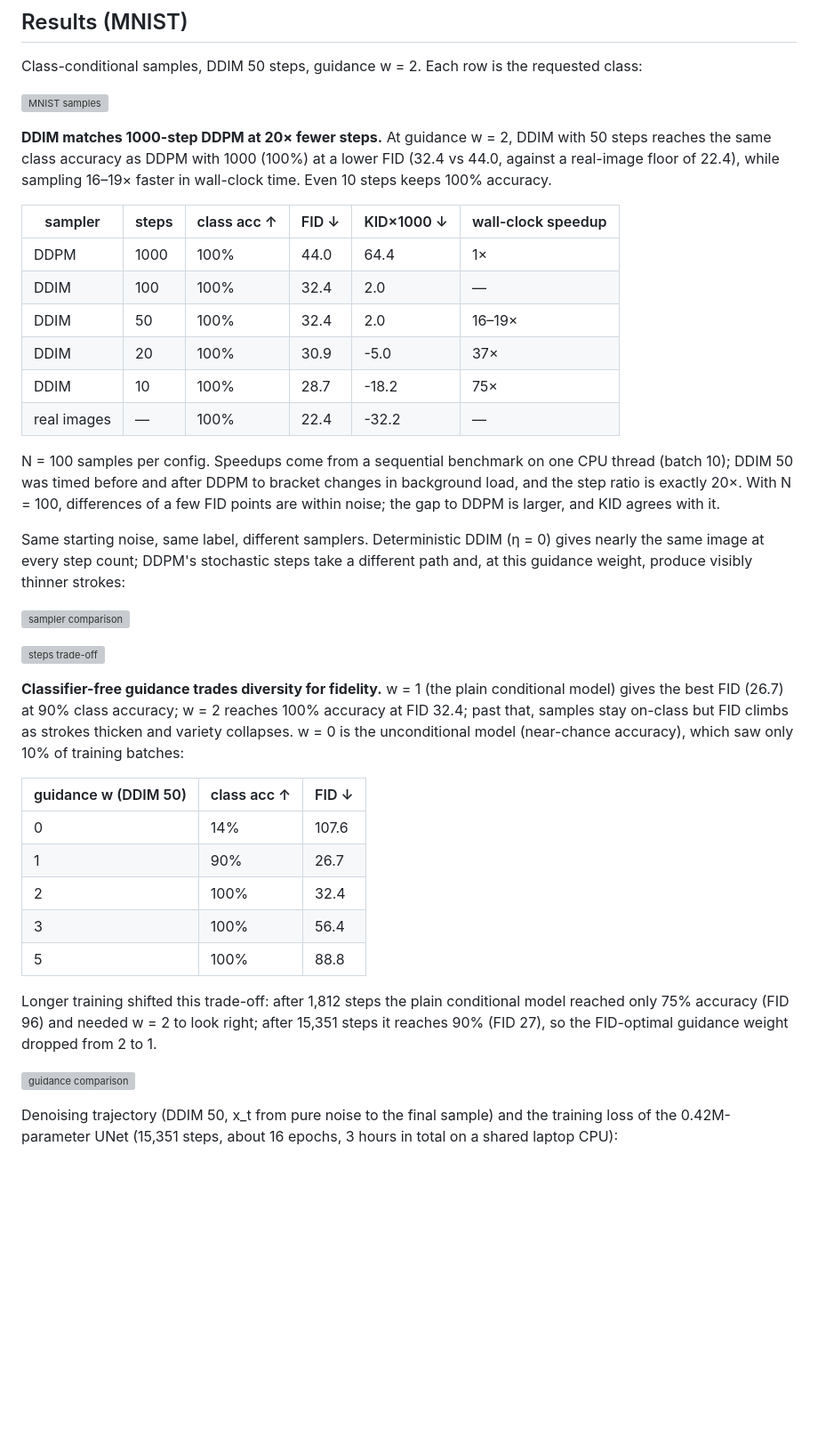
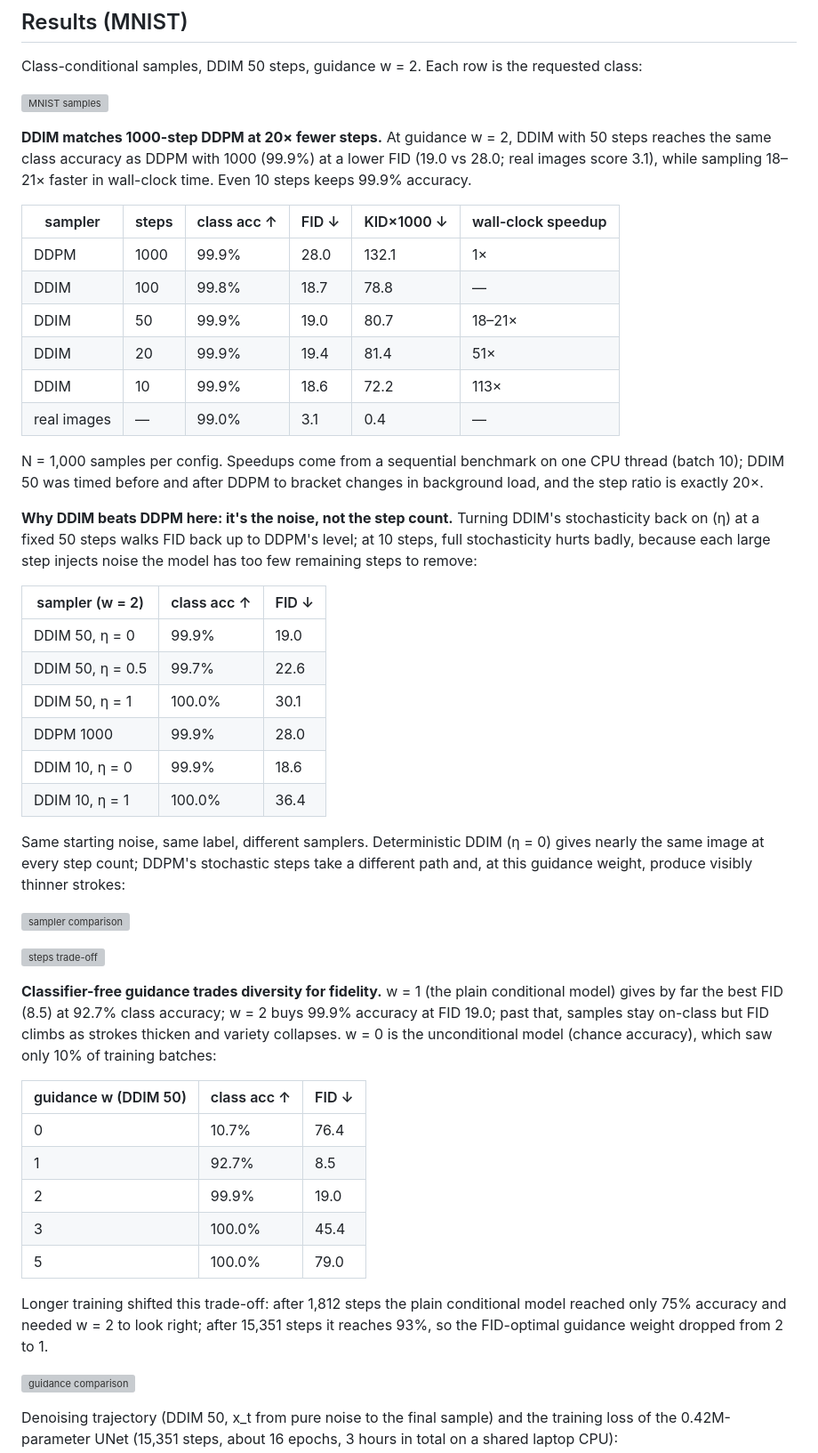
Before and after one commit to dpologdvinity/diffusion-from-scratch, a Markdown page: README.md, the part around one of its changes. Shown at 89% size. Drawn GitHub-style; blank space fills up the shorter version; grey boxes are pictures that could not be loaded.

Commit message:
docs: report N=1000 MNIST results and the eta ablation

```diff
--- a/README.md
+++ b/README.md
@@ -15,18 +15,29 @@ Class-conditional samples, DDIM 50 steps, guidance w = 2. Each row is the reques
 
 ![MNIST samples](results/mnist_samples.png)
 
-**DDIM matches 1000-step DDPM at 20× fewer steps.** At guidance w = 2, DDIM with 50 steps reaches the same class accuracy as DDPM with 1000 (100%) at a lower FID (32.4 vs 44.0, against a real-image floor of 22.4), while sampling 16–19× faster in wall-clock time. Even 10 steps keeps 100% accuracy.
+**DDIM matches 1000-step DDPM at 20× fewer steps.** At guidance w = 2, DDIM with 50 steps reaches the same class accuracy as DDPM with 1000 (99.9%) at a lower FID (19.0 vs 28.0; real images score 3.1), while sampling 18–21× faster in wall-clock time. Even 10 steps keeps 99.9% accuracy.
 
 | sampler | steps | class acc ↑ | FID ↓ | KID×1000 ↓ | wall-clock speedup |
 |---|---|---|---|---|---|
-| DDPM | 1000 | 100% | 44.0 | 64.4 | 1× |
-| DDIM | 100 | 100% | 32.4 | 2.0 | — |
-| DDIM | 50 | 100% | 32.4 | 2.0 | 16–19× |
-| DDIM | 20 | 100% | 30.9 | -5.0 | 37× |
-| DDIM | 10 | 100% | 28.7 | -18.2 | 75× |
-| real images | — | 100% | 22.4 | -32.2 | — |
+| DDPM | 1000 | 99.9% | 28.0 | 132.1 | 1× |
+| DDIM | 100 | 99.8% | 18.7 | 78.8 | — |
+| DDIM | 50 | 99.9% | 19.0 | 80.7 | 18–21× |
+| DDIM | 20 | 99.9% | 19.4 | 81.4 | 51× |
+| DDIM | 10 | 99.9% | 18.6 | 72.2 | 113× |
+| real images | — | 99.0% | 3.1 | 0.4 | — |
 
-N = 100 samples per config. Speedups come from a sequential benchmark on one CPU thread (batch 10); DDIM 50 was timed before and after DDPM to bracket changes in background load, and the step ratio is exactly 20×. With N = 100, differences of a few FID points are within noise; the gap to DDPM is larger, and KID agrees with it.
+N = 1,000 samples per config. Speedups come from a sequential benchmark on one CPU thread (batch 10); DDIM 50 was timed before and after DDPM to bracket changes in background load, and the step ratio is exactly 20×.
+
+**Why DDIM beats DDPM here: it's the noise, not the step count.** Turning DDIM's stochasticity back on (η) at a fixed 50 steps walks FID back up to DDPM's level; at 10 steps, full stochasticity hurts badly, because each large step injects noise the model has too few remaining steps to remove:
+
+| sampler (w = 2) | class acc ↑ | FID ↓ |
+|---|---|---|
+| DDIM 50, η = 0 | 99.9% | 19.0 |
+| DDIM 50, η = 0.5 | 99.7% | 22.6 |
+| DDIM 50, η = 1 | 100.0% | 30.1 |
+| DDPM 1000 | 99.9% | 28.0 |
+| DDIM 10, η = 0 | 99.9% | 18.6 |
+| DDIM 10, η = 1 | 100.0% | 36.4 |
 
 Same starting noise, same label, different samplers. Deterministic DDIM (η = 0) gives nearly the same image at every step count; DDPM's stochastic steps take a different path and, at this guidance weight, produce visibly thinner strokes:
 
@@ -34,17 +45,17 @@ Same starting noise, same label, different samplers. Deterministic DDIM (η = 0)
 
 ![steps trade-off](results/mnist_steps_tradeoff.png)
 
-**Classifier-free guidance trades diversity for fidelity.** w = 1 (the plain conditional model) gives the best FID (26.7) at 90% class accuracy; w = 2 reaches 100% accuracy at FID 32.4; past that, samples stay on-class but FID climbs as strokes thicken and variety collapses. w = 0 is the unconditional model (near-chance accuracy), which saw only 10% of training batches:
+**Classifier-free guidance trades diversity for fidelity.** w = 1 (the plain conditional model) gives by far the best FID (8.5) at 92.7% class accuracy; w = 2 buys 99.9% accuracy at FID 19.0; past that, samples stay on-class but FID climbs as strokes thicken and variety collapses. w = 0 is the unconditional model (chance accuracy), which saw only 10% of training batches:
 
 | guidance w (DDIM 50) | class acc ↑ | FID ↓ |
 |---|---|---|
-| 0 | 14% | 107.6 |
-| 1 | 90% | 26.7 |
-| 2 | 100% | 32.4 |
-| 3 | 100% | 56.4 |
-| 5 | 100% | 88.8 |
+| 0 | 10.7% | 76.4 |
+| 1 | 92.7% | 8.5 |
+| 2 | 99.9% | 19.0 |
+| 3 | 100.0% | 45.4 |
+| 5 | 100.0% | 79.0 |
 
-Longer training shifted this trade-off: after 1,812 steps the plain conditional model reached only 75% accuracy (FID 96) and needed w = 2 to look right; after 15,351 steps it reaches 90% (FID 27), so the FID-optimal guidance weight dropped from 2 to 1.
+Longer training shifted this trade-off: after 1,812 steps the plain conditional model reached only 75% accuracy and needed w = 2 to look right; after 15,351 steps it reaches 93%, so the FID-optimal guidance weight dropped from 2 to 1.
 
 ![guidance comparison](results/mnist_guidance_comparison.png)
 
```
Also changed, not shown: other parts of README.md (+5 -4 lines).
